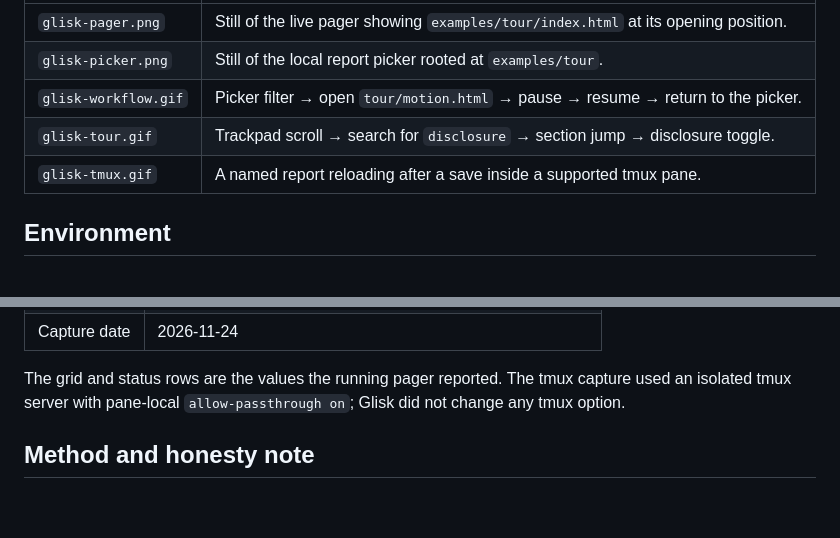
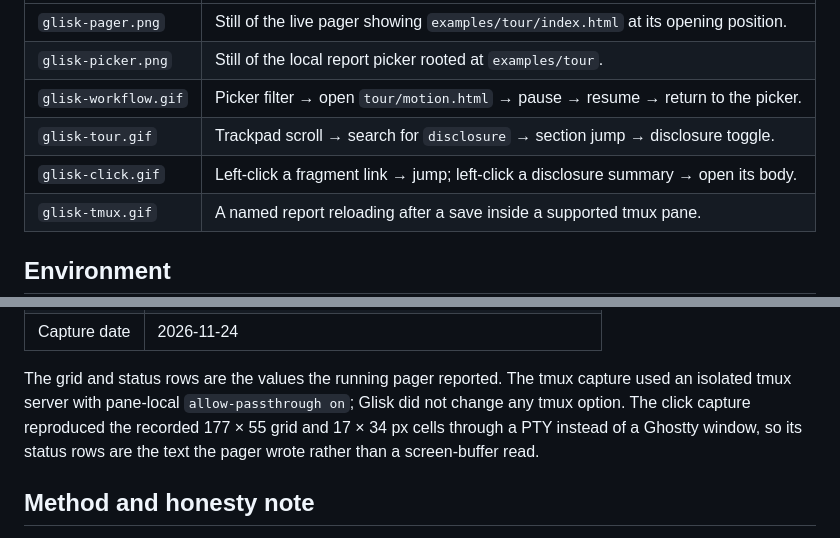
Before and after one commit to FreezingSnail/glisk, a Markdown page: docs/assets/README.md, 2 parts joined by grey strips. Rendered like a GitHub page; blank space fills up the shorter version.

```diff
--- a/docs/assets/README.md
+++ b/docs/assets/README.md
@@ -8,6 +8,7 @@ These files illustrate the README:
 | `glisk-picker.png` | Still of the local report picker rooted at `examples/tour`. |
 | `glisk-workflow.gif` | Picker filter → open `tour/motion.html` → pause → resume → return to the picker. |
 | `glisk-tour.gif` | Trackpad scroll → search for `disclosure` → section jump → disclosure toggle. |
+| `glisk-click.gif` | Left-click a fragment link → jump; left-click a disclosure summary → open its body. |
 | `glisk-tmux.gif` | A named report reloading after a save inside a supported tmux pane. |
 
 ## Environment
@@ -26,7 +27,10 @@ Recorded 2026-11-24 on:
 
 The grid and status rows are the values the running pager reported. The tmux
 capture used an isolated tmux server with pane-local
-`allow-passthrough on`; Glisk did not change any tmux option.
+`allow-passthrough on`; Glisk did not change any tmux option. The click capture
+reproduced the recorded 177 × 55 grid and 17 × 34 px cells through a PTY
+instead of a Ghostty window, so its status rows are the text the pager wrote
+rather than a screen-buffer read.
 
 ## Method and honesty note
 
```
Also changed, not shown: other parts of docs/assets/README.md (+43 -7 lines), README.md (+10 -1 lines), docs/assets/glisk-click.gif (added), 4 other files.
